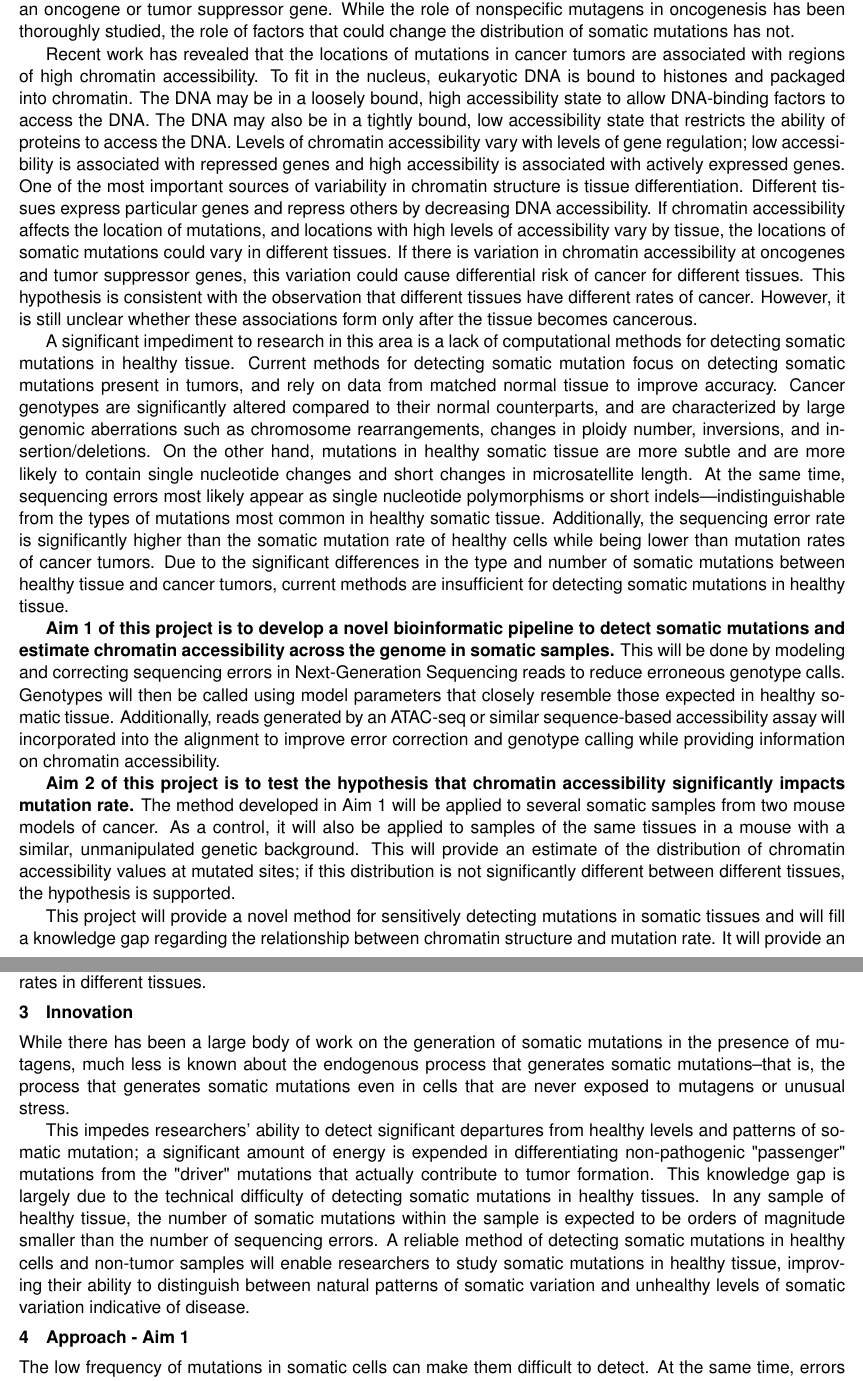
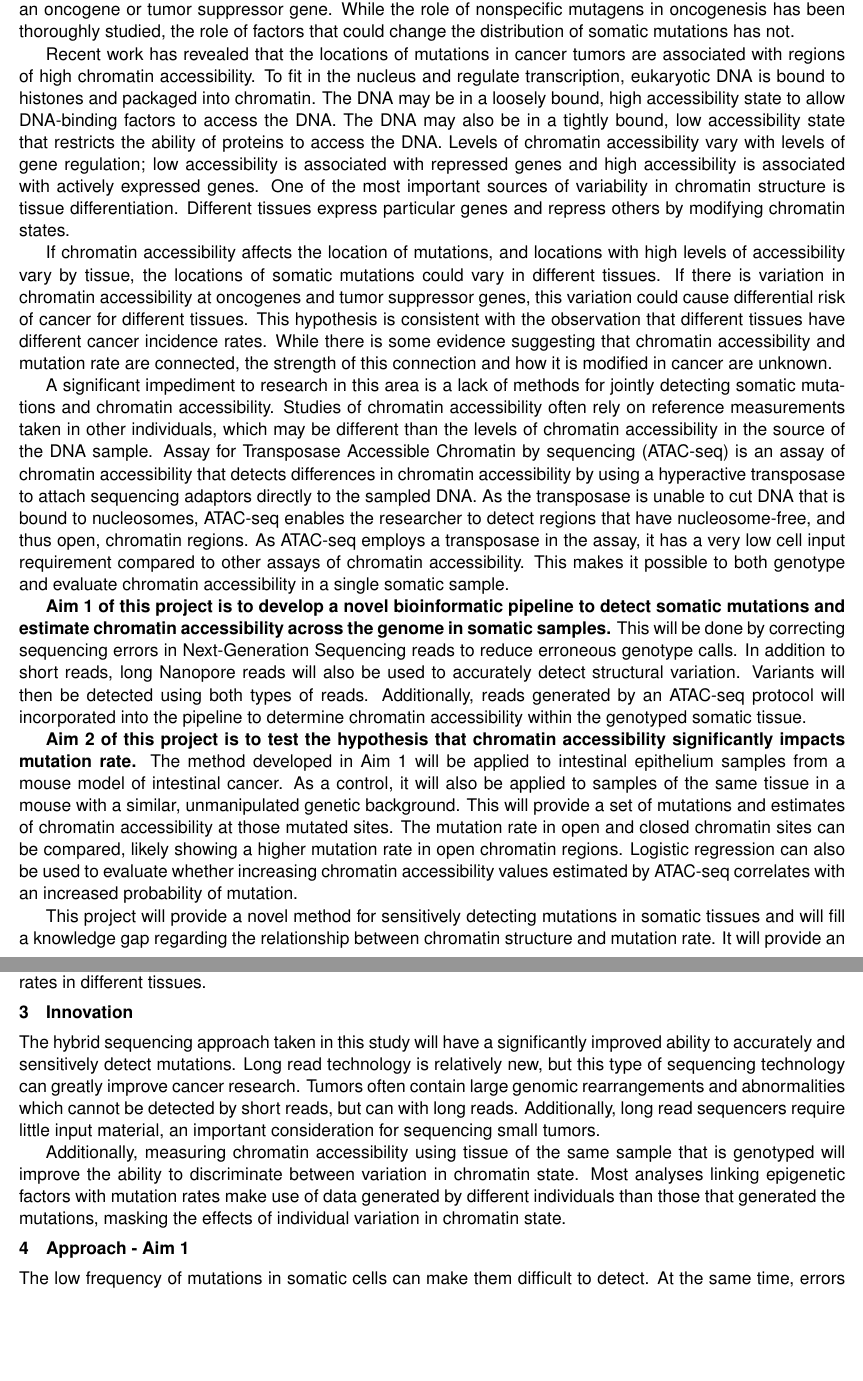
Before and after one commit to adamjorr/comps, a LaTeX document (chromatin-mutation/Orr_comprehensive.tex, which reads chromatin-mutation/aims.tex): two parts of pages 1 and 3 of 11, joined at a grey line, cut so that both start at the same text, the shorter picture padded with empty space. Compiled offline with pdfLaTeX.

Commit message:
something done, but too long

```diff
--- a/chromatin-mutation/Orr_comprehensive.tex
+++ b/chromatin-mutation/Orr_comprehensive.tex
@@ -121,12 +121,19 @@ Thus, it is clear that chromatin states have an impact on local variation in mut
 % Describe any novel theoretical concepts, approaches or methodologies, instrumentation or interventions to be developed or used, and any advantage over existing methodologies, instrumentation, or interventions.
 % Explain any refinements, improvements, or new applications of theoretical concepts, approaches or methodologies, instrumentation, or interventions.
 
-While there has been a large body of work on the generation of somatic mutations in the presence of mutagens, much less is known about the endogenous process that generates somatic mutations--that is, the process that generates somatic mutations even in cells that are never exposed to mutagens or unusual stress.
+The hybrid sequencing approach taken in this study will have a significantly improved ability to accurately and sensitively detect mutations. Long read technology is relatively new, but this type of sequencing technology can greatly improve cancer research. Tumors often contain large genomic rearrangements and abnormalities which cannot be detected by short reads, but can with long reads. Additionally, long read sequencers require little input material, an important consideration for sequencing small tumors.
 
-This impedes researchers' ability to detect significant departures from healthy levels and patterns of somatic mutation; a significant amount of energy is expended in differentiating non-pathogenic "passenger" mutations from the "driver" mutations that actually contribute to tumor formation.
-This knowledge gap is largely due to the technical difficulty of detecting somatic mutations in healthy tissues.
-In any sample of healthy tissue, the number of somatic mutations within the sample is expected to be orders of magnitude smaller than the number of sequencing errors.
-A reliable method of detecting somatic mutations in healthy cells and non-tumor samples will enable researchers to study somatic mutations in healthy tissue, improving their ability to distinguish between natural patterns of somatic variation and unhealthy levels of somatic variation indicative of disease.
+Additionally, measuring chromatin accessibility using tissue of the same sample that is genotyped will improve the ability to discriminate between variation in chromatin state.
+Most analyses linking epigenetic factors with mutation rates make use of data generated by different individuals than those that generated the mutations, masking the effects of individual variation in chromatin state.
+
+
+
+% While there has been a large body of work on the generation of somatic mutations in the presence of mutagens, much less is known about the endogenous process that generates somatic mutations--that is, the process that generates somatic mutations even in cells that are never exposed to mutagens or unusual stress.
+
+% This impedes researchers' ability to detect significant departures from healthy levels and patterns of somatic mutation; a significant amount of energy is expended in differentiating non-pathogenic "passenger" mutations from the "driver" mutations that actually contribute to tumor formation.
+% This knowledge gap is largely due to the technical difficulty of detecting somatic mutations in healthy tissues.
+% In any sample of healthy tissue, the number of somatic mutations within the sample is expected to be orders of magnitude smaller than the number of sequencing errors.
+% A reliable method of detecting somatic mutations in healthy cells and non-tumor samples will enable researchers to study somatic mutations in healthy tissue, improving their ability to distinguish between natural patterns of somatic variation and unhealthy levels of somatic variation indicative of disease.
 
 % what's new about considering somatic mutations along with chromatin accessibility?
 
--- a/chromatin-mutation/aims.tex
+++ b/chromatin-mutation/aims.tex
@@ -14,32 +14,36 @@ While the role of nonspecific mutagens in oncogenesis has been thoroughly studie
 
 %talk about clues in chromatin association and differences in tissue chromatin str.
 Recent work has revealed that the locations of mutations in cancer tumors are associated with regions of high chromatin accessibility.
-To fit in the nucleus, eukaryotic DNA is bound to histones and packaged into chromatin.
+To fit in the nucleus and regulate transcription, eukaryotic DNA is bound to histones and packaged into chromatin.
 The DNA may be in a loosely bound, high accessibility state to allow DNA-binding factors to access the DNA.
 The DNA may also be in a tightly bound, low accessibility state that restricts the ability of proteins to access the DNA.
 Levels of chromatin accessibility vary with levels of gene regulation; low accessibility is associated with repressed genes and high accessibility is associated with actively expressed genes.
 One of the most important sources of variability in chromatin structure is tissue differentiation.
-Different tissues express particular genes and repress others by decreasing DNA accessibility.
+Different tissues express particular genes and repress others by modifying chromatin states.
+
 If chromatin accessibility affects the location of mutations, and locations with high levels of accessibility vary by tissue, the locations of somatic mutations could vary in different tissues.
 If there is variation in chromatin accessibility at oncogenes and tumor suppressor genes, this variation could cause differential risk of cancer for different tissues.
-This hypothesis is consistent with the observation that different tissues have different rates of cancer.
-However, it is still unclear whether these associations form only after the tissue becomes cancerous.
+This hypothesis is consistent with the observation that different tissues have different cancer incidence rates.
+While there is some evidence suggesting that chromatin accessibility and mutation rate are connected, the strength of this connection and how it is modified in cancer are unknown.
 
-A significant impediment to research in this area is a lack of computational methods for detecting somatic mutations in healthy tissue.
-Current methods for detecting somatic mutation focus on detecting somatic mutations present in tumors, and rely on data from matched normal tissue to improve accuracy.
-Cancer genotypes are significantly altered compared to their normal counterparts, and are characterized by large genomic aberrations such as chromosome rearrangements, changes in ploidy number, inversions, and insertion/deletions.
-On the other hand, mutations in healthy somatic tissue are more subtle and are more likely to contain single nucleotide changes and short changes in microsatellite length.
-At the same time, sequencing errors most likely appear as single nucleotide polymorphisms or short indels---indistinguishable from the types of mutations most common in healthy somatic tissue.
-Additionally, the sequencing error rate is significantly higher than the somatic mutation rate of healthy cells while being lower than mutation rates of cancer tumors.
-Due to the significant differences in the type and number of somatic mutations between healthy tissue and cancer tumors, current methods are insufficient for detecting somatic mutations in healthy tissue.
+A significant impediment to research in this area is a lack of methods for jointly detecting somatic mutations and chromatin accessibility. Studies of chromatin accessibility often rely on reference measurements taken in other individuals, which may be different than the levels of chromatin accessibility in the source of the DNA sample. Assay for Transposase Accessible Chromatin by sequencing (ATAC-seq) is an assay of chromatin accessibility that detects differences in chromatin accessibility by using a hyperactive transposase to attach sequencing adaptors directly to the sampled DNA. As the transposase is unable to cut DNA that is bound to nucleosomes, ATAC-seq enables the researcher to detect regions that have nucleosome-free, and thus open, chromatin regions.
+As ATAC-seq employs a transposase in the assay, it has a very low cell input requirement compared to other assays of chromatin accessibility. This makes it possible to both genotype and evaluate chromatin accessibility in a single somatic sample.
+
+
+% Cancer genotypes are significantly altered compared to their normal counterparts, and are characterized by large genomic aberrations such as chromosome rearrangements, changes in ploidy number, inversions, and insertion/deletions.
+% On the other hand, mutations in healthy somatic tissue are more subtle and are more likely to contain single nucleotide changes and short changes in microsatellite length.
+% At the same time, sequencing errors most likely appear as single nucleotide polymorphisms or short indels---indistinguishable from the types of mutations most common in healthy somatic tissue.
+% Additionally, the sequencing error rate is significantly higher than the somatic mutation rate of healthy cells while being lower than mutation rates of cancer tumors.
+% Due to the significant differences in the type and number of somatic mutations between healthy tissue and cancer tumors, current methods are insufficient for detecting somatic mutations in healthy tissue.
 
 \textbf{Aim 1 of this project is to develop a novel bioinformatic pipeline to detect somatic mutations and estimate chromatin accessibility across the genome in somatic samples.}
-This will be done by modeling and correcting sequencing errors in Next-Generation Sequencing reads to reduce erroneous genotype calls. Genotypes will then be called using model parameters that closely resemble those expected in healthy somatic tissue.
-Additionally, reads generated by an ATAC-seq or similar sequence-based accessibility assay will incorporated into the alignment to improve error correction and genotype calling while providing information on chromatin accessibility.
+This will be done by correcting sequencing errors in Next-Generation Sequencing reads to reduce erroneous genotype calls. In addition to short reads, long Nanopore reads will also be used to accurately detect structural variation. Variants will then be detected using both types of reads.
+Additionally, reads generated by an ATAC-seq protocol will incorporated into the pipeline to determine chromatin accessibility within the genotyped somatic tissue.
 
 \textbf{Aim 2 of this project is to test the hypothesis that chromatin accessibility significantly impacts mutation rate.}
-The method developed in Aim 1 will be applied to several somatic samples from two mouse models of cancer.
-As a control, it will also be applied to samples of the same tissues in a mouse with a similar, unmanipulated genetic background.
-This will provide an estimate of the distribution of chromatin accessibility values at mutated sites; if this distribution is not significantly different between different tissues, the hypothesis is supported.
+The method developed in Aim 1 will be applied to intestinal epithelium samples from a mouse model of intestinal cancer.
+As a control, it will also be applied to samples of the same tissue in a mouse with a similar, unmanipulated genetic background.
+This will provide a set of mutations and estimates of chromatin accessibility at those mutated sites. The mutation rate in open and closed chromatin sites can be compared, likely showing a higher mutation rate in open chromatin regions.
+Logistic regression can also be used to evaluate whether increasing chromatin accessibility values estimated by ATAC-seq correlates with an increased probability of mutation.
 
 This project will provide a novel method for sensitively detecting  mutations in somatic tissues and will fill a knowledge gap regarding the relationship between chromatin structure and mutation rate. It will provide an important resource for researchers in the fields of developmental biology and epigenomics.
```
